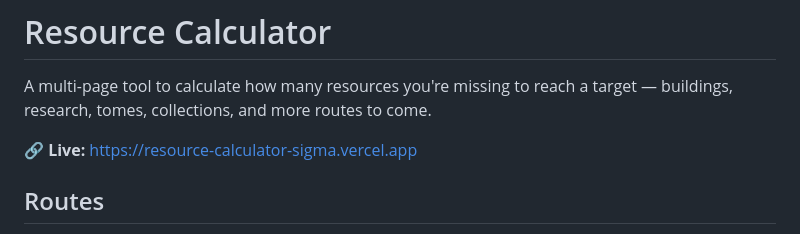
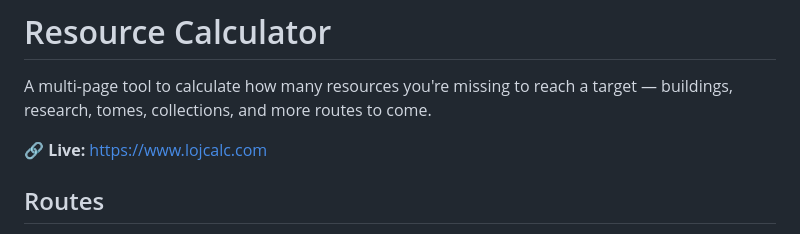
Before and after one commit to hephka/fccalculator-loj, a Markdown page: README.md, the part around the change. GitHub-like rendering.

Commit message:
Update README live link to the custom domain lojcalc.com

```diff
--- a/README.md
+++ b/README.md
@@ -2,7 +2,7 @@
 
 A multi-page tool to calculate how many resources you're missing to reach a target — buildings, research, tomes, collections, and more routes to come.
 
-🔗 **Live:** https://resource-calculator-sigma.vercel.app
+🔗 **Live:** https://www.lojcalc.com
 
 ## Routes
 
```
